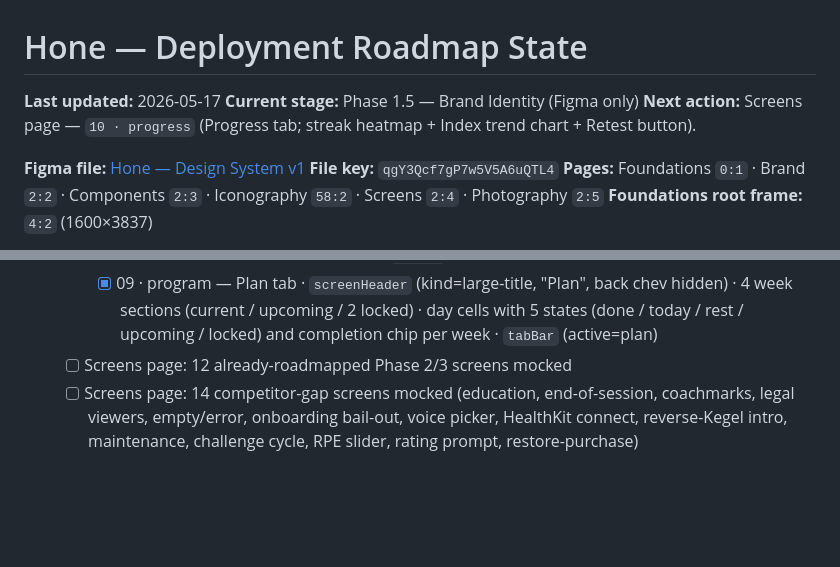
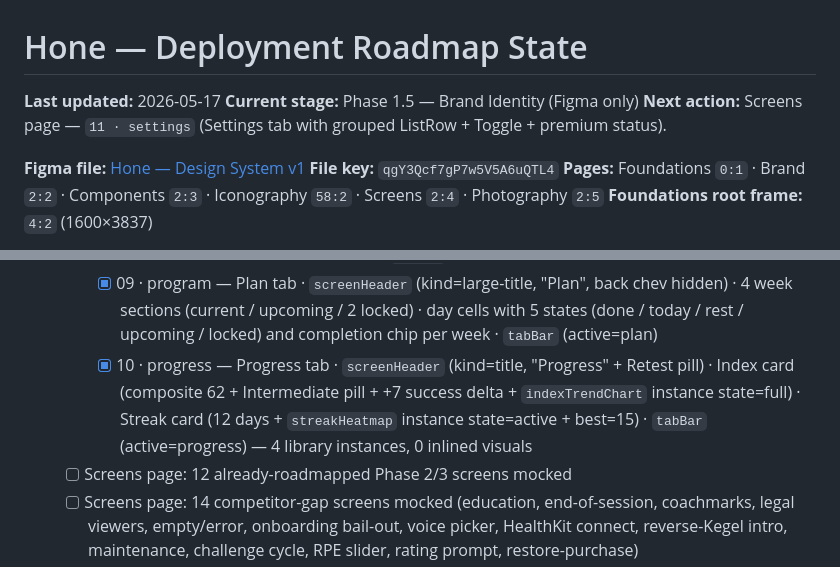
Before and after one commit to idwyte/hello-world, a Markdown page: docs/hone-roadmap-state.md, 2 parts joined by grey strips. Rendered like a GitHub page; blank space fills up the shorter version.

Commit message:
chore(coach): screens/10-progress built; settings next

```diff
--- a/docs/hone-roadmap-state.md
+++ b/docs/hone-roadmap-state.md
@@ -2,7 +2,7 @@
 
 **Last updated:** 2026-05-17
 **Current stage:** Phase 1.5 — Brand Identity (Figma only)
-**Next action:** Screens page — `10 · progress` (Progress tab; streak heatmap + Index trend chart + Retest button).
+**Next action:** Screens page — `11 · settings` (Settings tab with grouped ListRow + Toggle + premium status).
 
 **Figma file:** [Hone — Design System v1](https://www.figma.com/design/qgY3Qcf7gP7w5V5A6uQTL4/Hone-%E2%80%94-Design-System-v1)
 **File key:** `qgY3Qcf7gP7w5V5A6uQTL4`
@@ -57,6 +57,7 @@
     - [x] 07 · paywall — close × · 64 px Inset-H monogram · "Unlock Hone" + "One payment. Everything included." · 4 success-checked features · $4.79 one-time price card (accentSoft border) · Continue CTA · Restore / Terms / Privacy footer
     - [x] 08 · home — Today tab · `screenHeader` instance (kind=greeting) · pill streak chip via trailing slot · hero session card (kicker / title / 3-bullet exercise list / Start CTA with play glyph) · 2-up stat cards (This week, Latest index) · `tabBar` instance (active=today)
     - [x] 09 · program — Plan tab · `screenHeader` (kind=large-title, "Plan", back chev hidden) · 4 week sections (current / upcoming / 2 locked) · day cells with 5 states (done / today / rest / upcoming / locked) and completion chip per week · `tabBar` (active=plan)
+    - [x] 10 · progress — Progress tab · `screenHeader` (kind=title, "Progress" + Retest pill) · Index card (composite 62 + Intermediate pill + +7 success delta + `indexTrendChart` instance state=full) · Streak card (12 days + `streakHeatmap` instance state=active + best=15) · `tabBar` (active=progress) — 4 library instances, 0 inlined visuals
   - [ ] Screens page: 12 already-roadmapped Phase 2/3 screens mocked
   - [ ] Screens page: 14 competitor-gap screens mocked (education, end-of-session, coachmarks, legal viewers, empty/error, onboarding bail-out, voice picker, HealthKit connect, reverse-Kegel intro, maintenance, challenge cycle, RPE slider, rating prompt, restore-purchase)
   - [ ] Photography page: hybrid abstract + lifestyle mood board, composition rules, do/don't pairs, ≥4 Midjourney prompt templates
```
